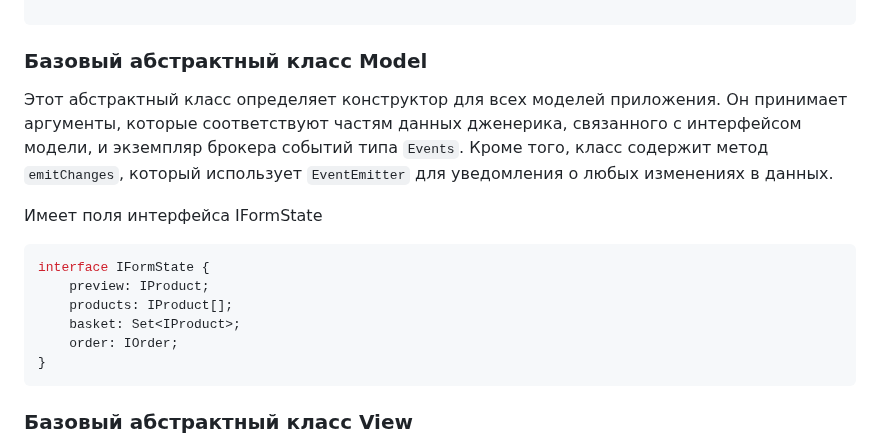
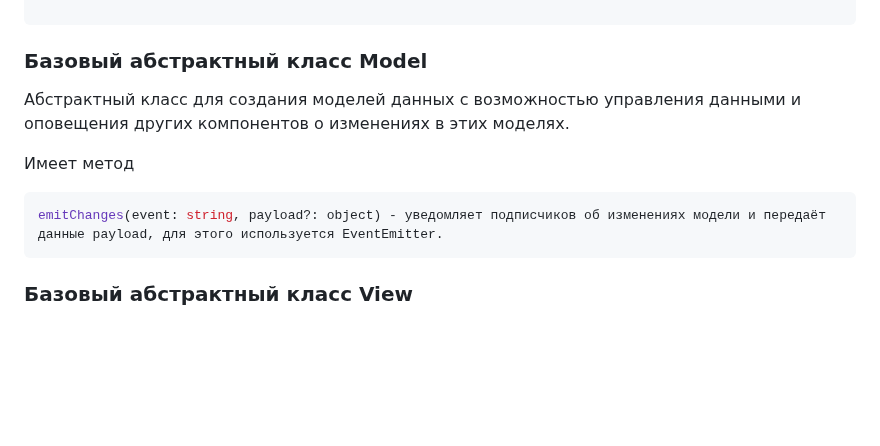
Before and after one commit to D1vas/web-larek-frontend, a Markdown page: README.md, the part around the change. GitHub-like rendering; blank space fills up the shorter version.

````diff
--- a/README.md
+++ b/README.md
@@ -134,16 +134,11 @@ trigger<T extends object>(eventName: string, context?: Partial<T>): void {}
 
 ### Базовый абстрактный класс Model
 
-Этот абстрактный класс определяет конструктор для всех моделей приложения. Он принимает аргументы, которые соответствуют частям данных дженерика, связанного с интерфейсом модели, и экземпляр брокера событий типа `Events`. Кроме того, класс содержит метод `emitChanges`, который использует `EventEmitter` для уведомления о любых изменениях в данных.
+Абстрактный класс для создания моделей данных с возможностью управления данными и оповещения других компонентов о изменениях в этих моделях.
 
-Имеет поля интерфейса IFormState
+Имеет метод
 ```typescript
-interface IFormState {
-	preview: IProduct;
-	products: IProduct[];
-	basket: Set<IProduct>;
-	order: IOrder;
-}
+emitChanges(event: string, payload?: object) - уведомляет подписчиков об изменениях модели и передаёт данные payload, для этого используется EventEmitter.
 ```
 
 ### Базовый абстрактный класс View
````
